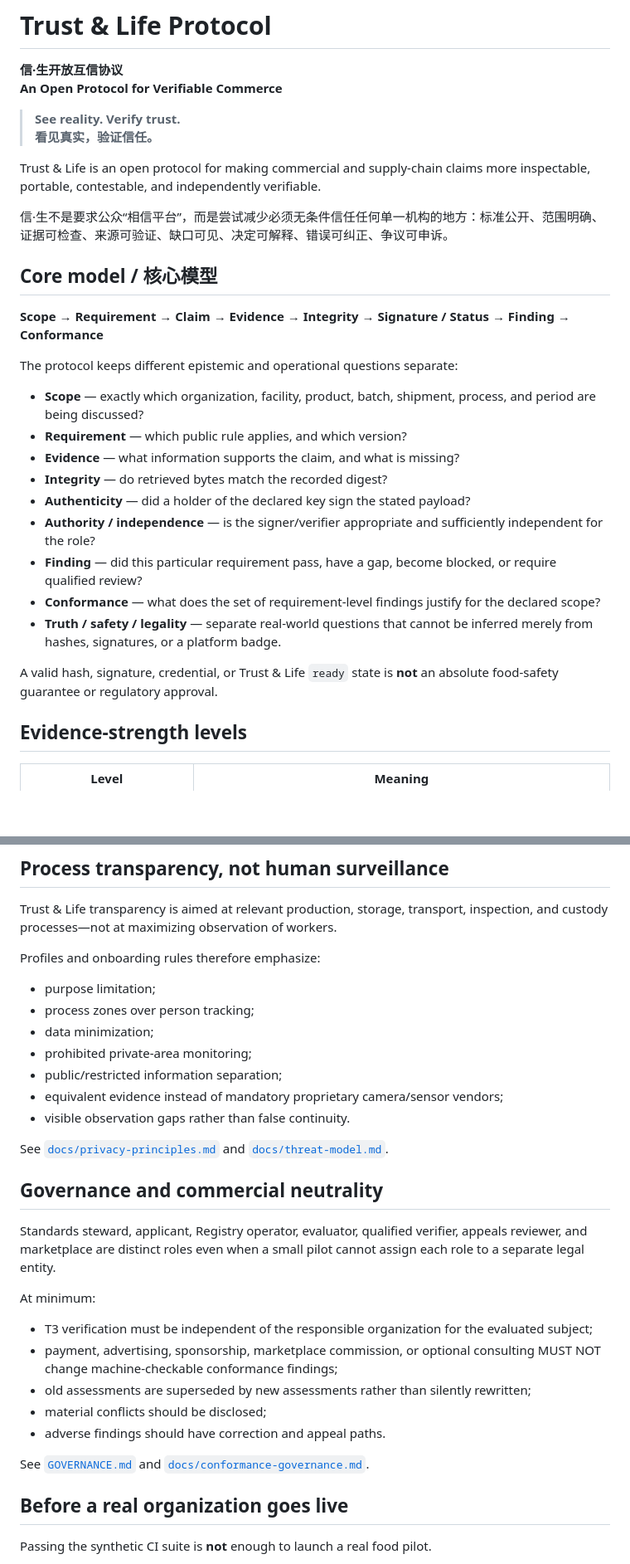
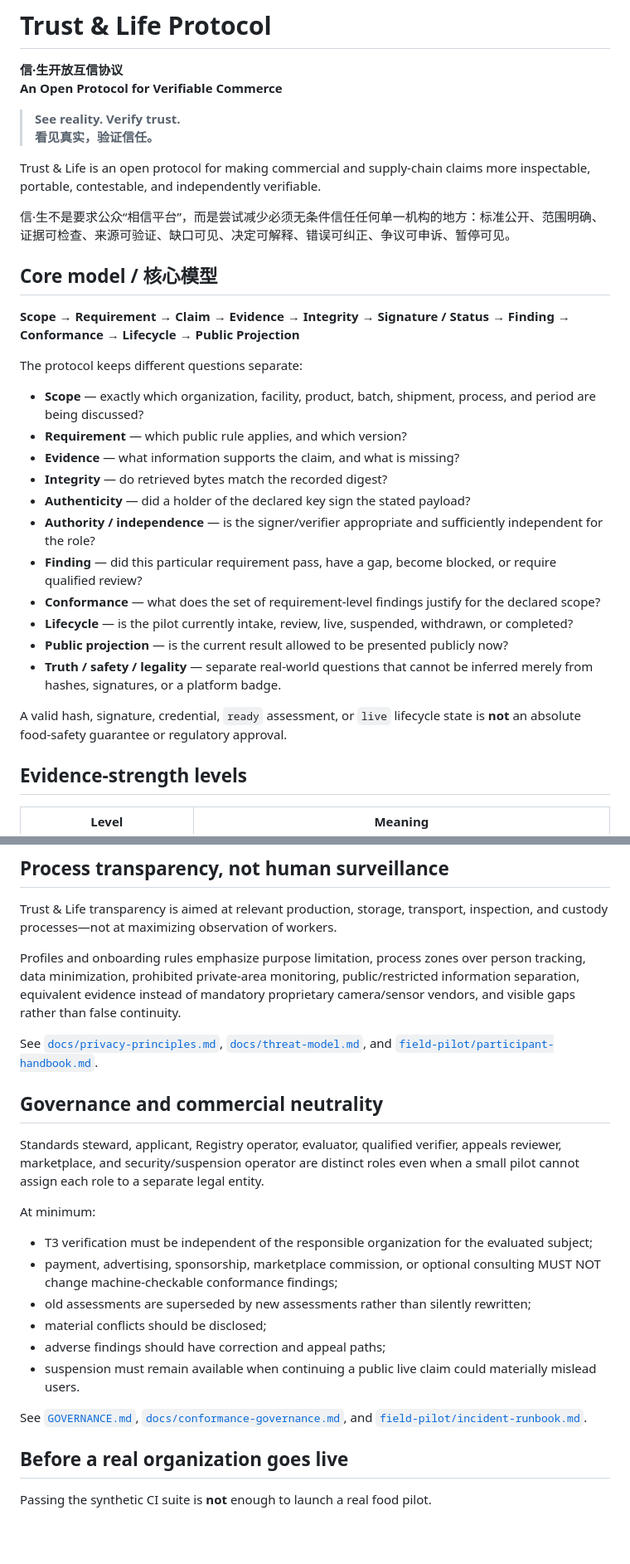
Before and after one commit to ChongLiuPhil/trust-life-protocol, a Markdown page: README.md, 2 parts joined by grey strips. Shown at 83% size. Drawn GitHub-style; blank space fills up the shorter version.

```diff
--- a/README.md
+++ b/README.md
@@ -8,13 +8,13 @@
 
 Trust & Life is an open protocol for making commercial and supply-chain claims more inspectable, portable, contestable, and independently verifiable.
 
-信·生不是要求公众“相信平台”，而是尝试减少必须无条件信任任何单一机构的地方：标准公开、范围明确、证据可检查、来源可验证、缺口可见、决定可解释、错误可纠正、争议可申诉。
+信·生不是要求公众“相信平台”，而是尝试减少必须无条件信任任何单一机构的地方：标准公开、范围明确、证据可检查、来源可验证、缺口可见、决定可解释、错误可纠正、争议可申诉、暂停可见。
 
 ## Core model / 核心模型
 
-**Scope → Requirement → Claim → Evidence → Integrity → Signature / Status → Finding → Conformance**
+**Scope → Requirement → Claim → Evidence → Integrity → Signature / Status → Finding → Conformance → Lifecycle → Public Projection**
 
-The protocol keeps different epistemic and operational questions separate:
+The protocol keeps different questions separate:
 
 - **Scope** — exactly which organization, facility, product, batch, shipment, process, and period are being discussed?
 - **Requirement** — which public rule applies, and which version?
@@ -24,9 +24,11 @@ The protocol keeps different epistemic and operational questions separate:
 - **Authority / independence** — is the signer/verifier appropriate and sufficiently independent for the role?
 - **Finding** — did this particular requirement pass, have a gap, become blocked, or require qualified review?
 - **Conformance** — what does the set of requirement-level findings justify for the declared scope?
+- **Lifecycle** — is the pilot currently intake, review, live, suspended, withdrawn, or completed?
+- **Public projection** — is the current result allowed to be presented publicly now?
 - **Truth / safety / legality** — separate real-world questions that cannot be inferred merely from hashes, signatures, or a platform badge.
 
-A valid hash, signature, credential, or Trust & Life `ready` state is **not** an absolute food-safety guarantee or regulatory approval.
+A valid hash, signature, credential, `ready` assessment, or `live` lifecycle state is **not** an absolute food-safety guarantee or regulatory approval.
 
 ## Evidence-strength levels
 
@@ -138,21 +188,13 @@ External standards retain their own assignment, conformance, copyright, and trad
 
 Trust & Life transparency is aimed at relevant production, storage, transport, inspection, and custody processes—not at maximizing observation of workers.
 
-Profiles and onboarding rules therefore emphasize:
+Profiles and onboarding rules emphasize purpose limitation, process zones over person tracking, data minimization, prohibited private-area monitoring, public/restricted information separation, equivalent evidence instead of mandatory proprietary camera/sensor vendors, and visible gaps rather than false continuity.
 
-- purpose limitation;
-- process zones over person tracking;
-- data minimization;
-- prohibited private-area monitoring;
-- public/restricted information separation;
-- equivalent evidence instead of mandatory proprietary camera/sensor vendors;
-- visible observation gaps rather than false continuity.
-
-See [`docs/privacy-principles.md`](docs/privacy-principles.md) and [`docs/threat-model.md`](docs/threat-model.md).
+See [`docs/privacy-principles.md`](docs/privacy-principles.md), [`docs/threat-model.md`](docs/threat-model.md), and [`field-pilot/participant-handbook.md`](field-pilot/participant-handbook.md).
 
 ## Governance and commercial neutrality
 
-Standards steward, applicant, Registry operator, evaluator, qualified verifier, appeals reviewer, and marketplace are distinct roles even when a small pilot cannot assign each role to a separate legal entity.
+Standards steward, applicant, Registry operator, evaluator, qualified verifier, appeals reviewer, marketplace, and security/suspension operator are distinct roles even when a small pilot cannot assign each role to a separate legal entity.
 
 At minimum:
 
@@ -160,9 +202,10 @@ At minimum:
 - payment, advertising, sponsorship, marketplace commission, or optional consulting MUST NOT change machine-checkable conformance findings;
 - old assessments are superseded by new assessments rather than silently rewritten;
 - material conflicts should be disclosed;
-- adverse findings should have correction and appeal paths.
+- adverse findings should have correction and appeal paths;
+- suspension must remain available when continuing a public live claim could materially mislead users.
 
-See [`GOVERNANCE.md`](GOVERNANCE.md) and [`docs/conformance-governance.md`](docs/conformance-governance.md).
+See [`GOVERNANCE.md`](GOVERNANCE.md), [`docs/conformance-governance.md`](docs/conformance-governance.md), and [`field-pilot/incident-runbook.md`](field-pilot/incident-runbook.md).
 
 ## Before a real organization goes live
 
```
Also changed, not shown: other parts of README.md (+85 -34 lines).
